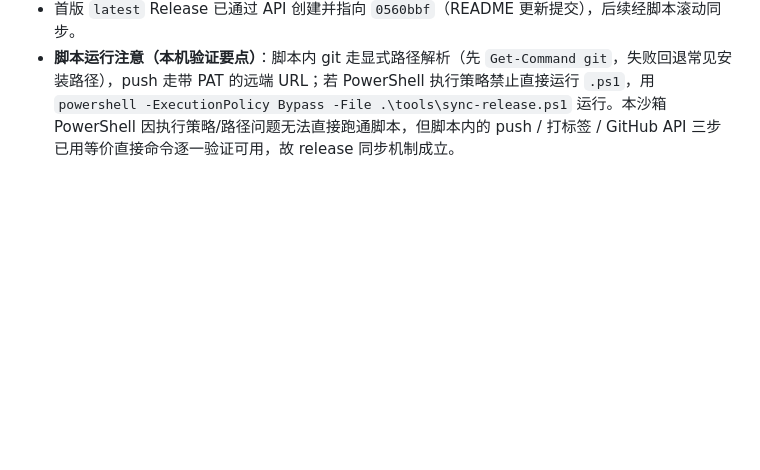
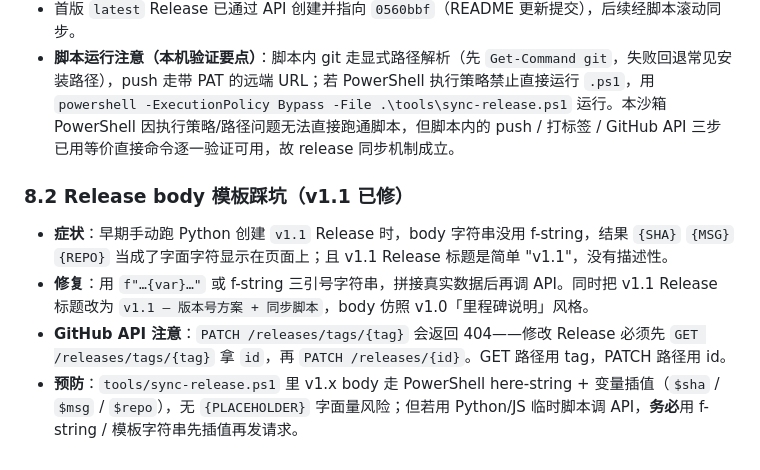
Before and after one commit to forestkopa/project-kanban, a Markdown page: docs/开发备忘.md, the part around the change. Drawn GitHub-style; blank space fills up the shorter version.

Commit message:
docs: 记录 v1.x Release body 模板踩坑（f-string 必填 + API PATCH 用 id）与修复

```diff
--- a/docs/开发备忘.md
+++ b/docs/开发备忘.md
@@ -137,3 +137,9 @@ watchdog 双实例：`SERVERS = [{port:5180, args:['--demo']}, {port:5181, args:
 - **为什么不用 GitHub Actions 工作流**：曾写 `.github/workflows/release.yml`（push main 自动更新 latest release），但推送被拒——当前 PAT 仅有 `contents` 权限、**缺 `workflow` 作用域**，无法推送 workflow 文件。若日后给 PAT 加 `workflow` 作用域，可改回 CI 自动同步（工作流内容已设计好，逻辑同脚本）。
 - 首版 `latest` Release 已通过 API 创建并指向 `0560bbf`（README 更新提交），后续经脚本滚动同步。
 - **脚本运行注意（本机验证要点）**：脚本内 git 走显式路径解析（先 `Get-Command git`，失败回退常见安装路径），push 走带 PAT 的远端 URL；若 PowerShell 执行策略禁止直接运行 `.ps1`，用 `powershell -ExecutionPolicy Bypass -File .\tools\sync-release.ps1` 运行。本沙箱 PowerShell 因执行策略/路径问题无法直接跑通脚本，但脚本内的 push / 打标签 / GitHub API 三步已用等价直接命令逐一验证可用，故 release 同步机制成立。
+
+### 8.2 Release body 模板踩坑（v1.1 已修）
+- **症状**：早期手动跑 Python 创建 `v1.1` Release 时，body 字符串没用 f-string，结果 `{SHA}` `{MSG}` `{REPO}` 当成了字面字符显示在页面上；且 v1.1 Release 标题是简单 "v1.1"，没有描述性。
+- **修复**：用 `f"…{var}…"` 或 f-string 三引号字符串，拼接真实数据后再调 API。同时把 v1.1 Release 标题改为 `v1.1 — 版本号方案 + 同步脚本`，body 仿照 v1.0「里程碑说明」风格。
+- **GitHub API 注意**：`PATCH /releases/tags/{tag}` 会返回 404——修改 Release 必须先 `GET /releases/tags/{tag}` 拿 `id`，再 `PATCH /releases/{id}`。GET 路径用 tag，PATCH 路径用 id。
+- **预防**：`tools/sync-release.ps1` 里 v1.x body 走 PowerShell here-string + 变量插值（`$sha` / `$msg` / `$repo`），无 `{PLACEHOLDER}` 字面量风险；但若用 Python/JS 临时脚本调 API，**务必**用 f-string / 模板字符串先插值再发请求。
```
